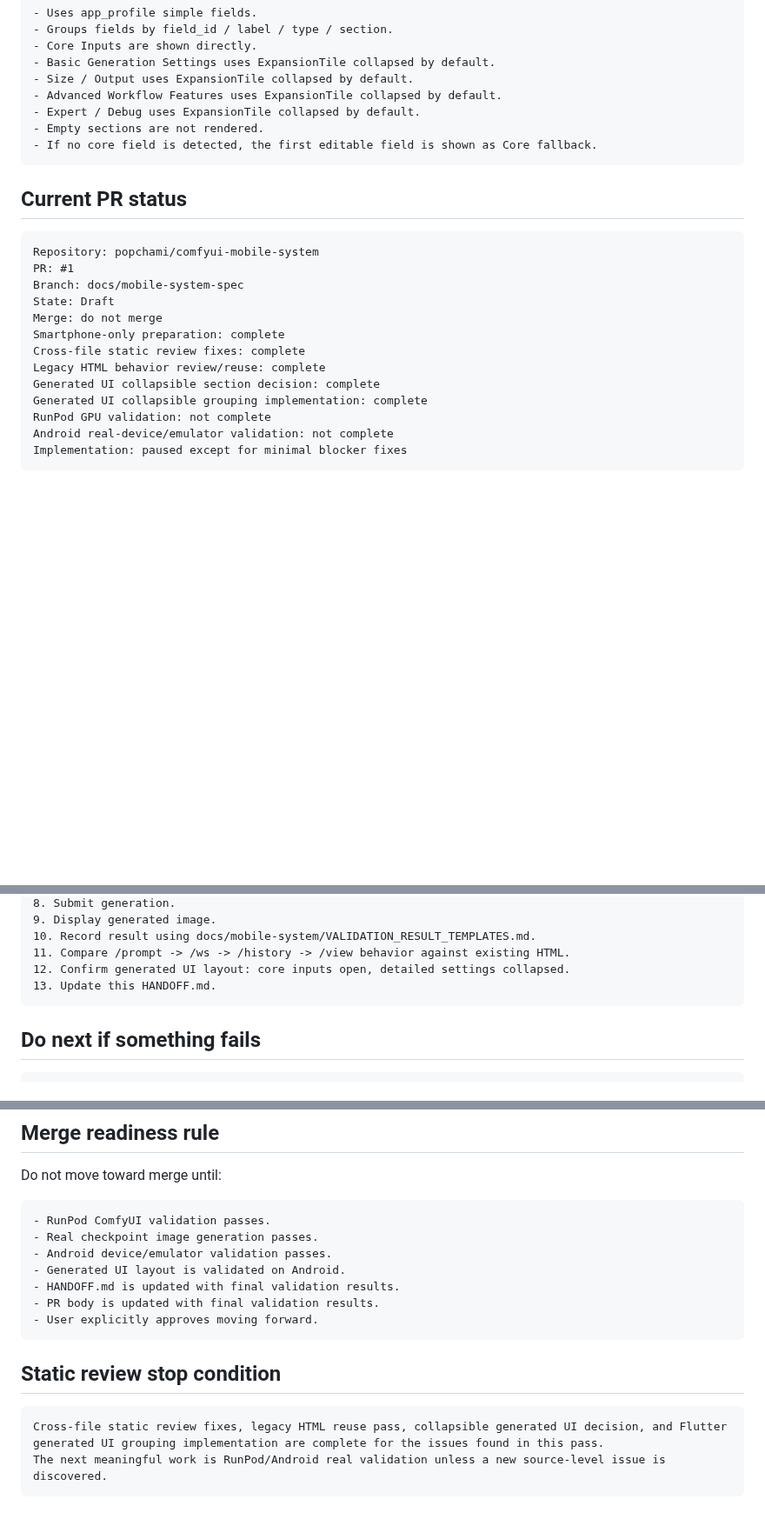
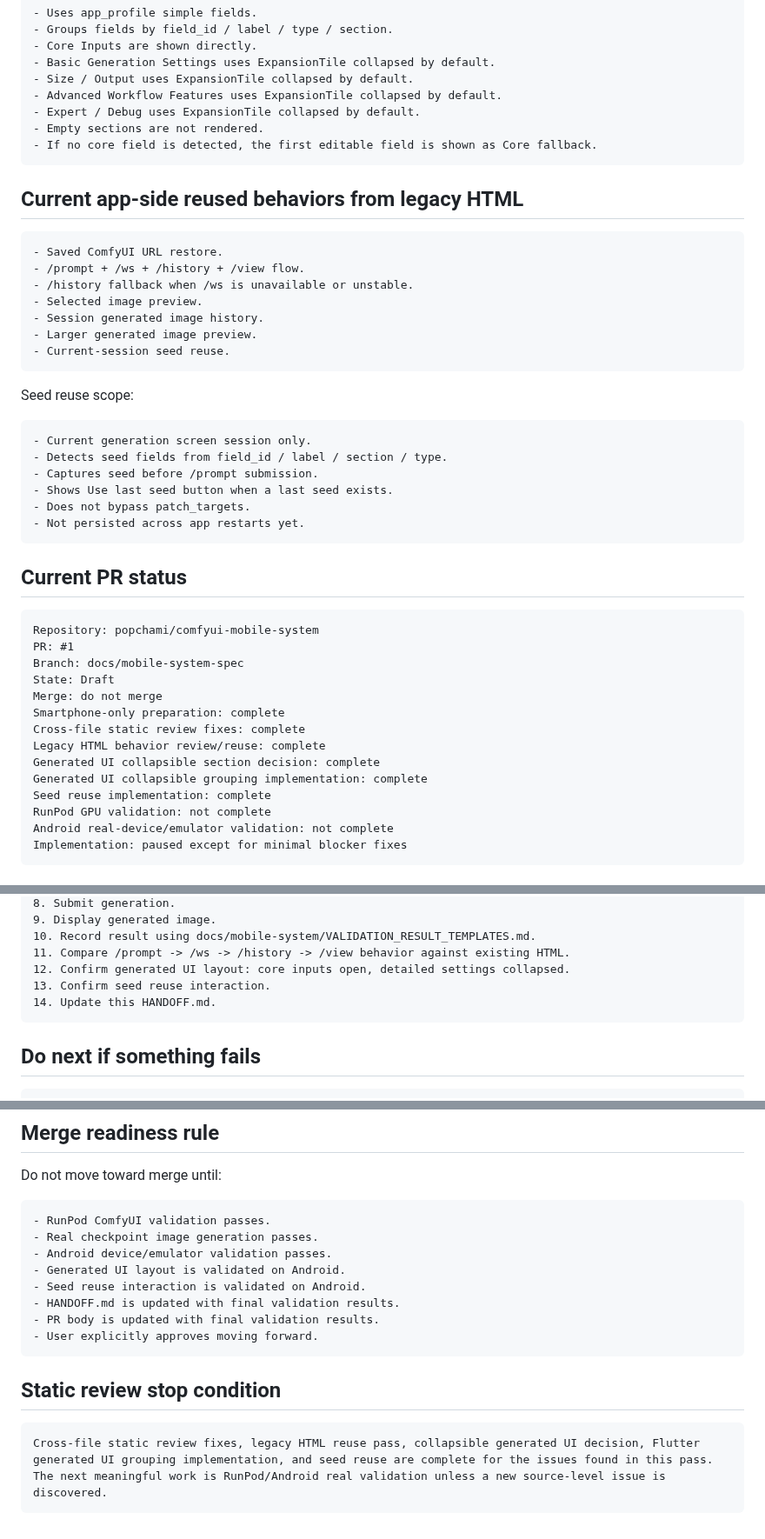
Before and after one commit to popchami/comfyui-mobile-system, a Markdown page: docs/mobile-system/HANDOFF.md, 3 parts joined by grey strips. Shown at 87% size. Drawn GitHub-style; blank space fills up the shorter version.

Commit message:
Record seed reuse in handoff

````diff
--- a/docs/mobile-system/HANDOFF.md
+++ b/docs/mobile-system/HANDOFF.md
@@ -105,6 +105,29 @@ Implementation behavior:
 - If no core field is detected, the first editable field is shown as Core fallback.
 ```
 
+## Current app-side reused behaviors from legacy HTML
+
+```text
+- Saved ComfyUI URL restore.
+- /prompt + /ws + /history + /view flow.
+- /history fallback when /ws is unavailable or unstable.
+- Selected image preview.
+- Session generated image history.
+- Larger generated image preview.
+- Current-session seed reuse.
+```
+
+Seed reuse scope:
+
+```text
+- Current generation screen session only.
+- Detects seed fields from field_id / label / section / type.
+- Captures seed before /prompt submission.
+- Shows Use last seed button when a last seed exists.
+- Does not bypass patch_targets.
+- Not persisted across app restarts yet.
+```
+
 ## Current PR status
 
 ```text
@@ -118,6 +141,7 @@ Cross-file static review fixes: complete
 Legacy HTML behavior review/reuse: complete
 Generated UI collapsible section decision: complete
 Generated UI collapsible grouping implementation: complete
+Seed reuse implementation: complete
 RunPod GPU validation: not complete
 Android real-device/emulator validation: not complete
 Implementation: paused except for minimal blocker fixes
@@ -343,7 +367,8 @@ docs/mobile-system/AI_MINIMAL_HANDOFF_PROMPTS.md
 10. Record result using docs/mobile-system/VALIDATION_RESULT_TEMPLATES.md.
 11. Compare /prompt -> /ws -> /history -> /view behavior against existing HTML.
 12. Confirm generated UI layout: core inputs open, detailed settings collapsed.
-13. Update this HANDOFF.md.
+13. Confirm seed reuse interaction.
+14. Update this HANDOFF.md.
 ```
 
 ## Do next if something fails
@@ -383,6 +408,7 @@ Do not move toward merge until:
 - Real checkpoint image generation passes.
 - Android device/emulator validation passes.
 - Generated UI layout is validated on Android.
+- Seed reuse interaction is validated on Android.
 - HANDOFF.md is updated with final validation results.
 - PR body is updated with final validation results.
 - User explicitly approves moving forward.
@@ -391,6 +417,6 @@ Do not move toward merge until:
 ## Static review stop condition
 
 ```text
-Cross-file static review fixes, legacy HTML reuse pass, collapsible generated UI decision, and Flutter generated UI grouping implementation are complete for the issues found in this pass.
+Cross-file static review fixes, legacy HTML reuse pass, collapsible generated UI decision, Flutter generated UI grouping implementation, and seed reuse are complete for the issues found in this pass.
 The next meaningful work is RunPod/Android real validation unless a new source-level issue is discovered.
 ```
````
Also changed, not shown: other parts of docs/mobile-system/HANDOFF.md (+1 -1 lines).
